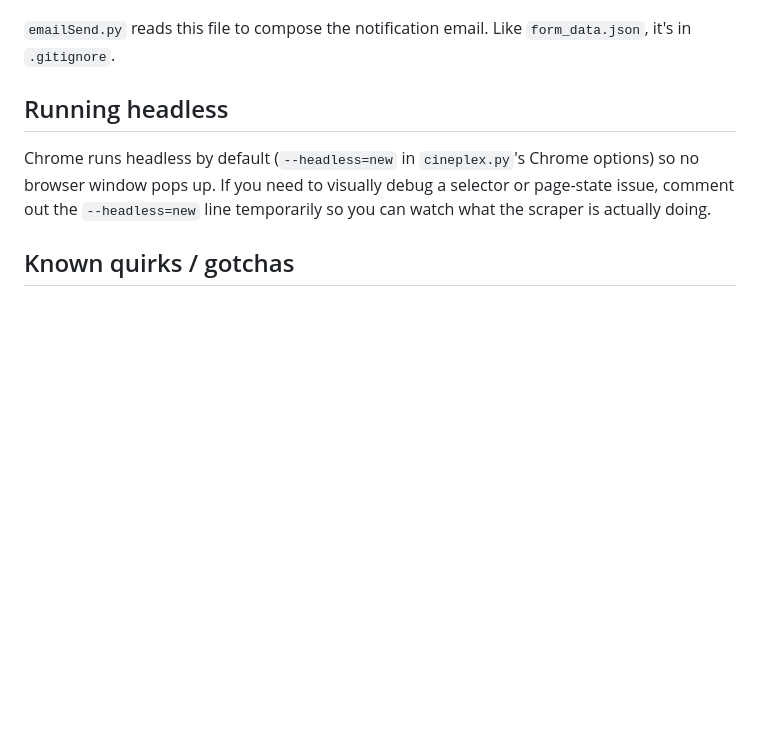
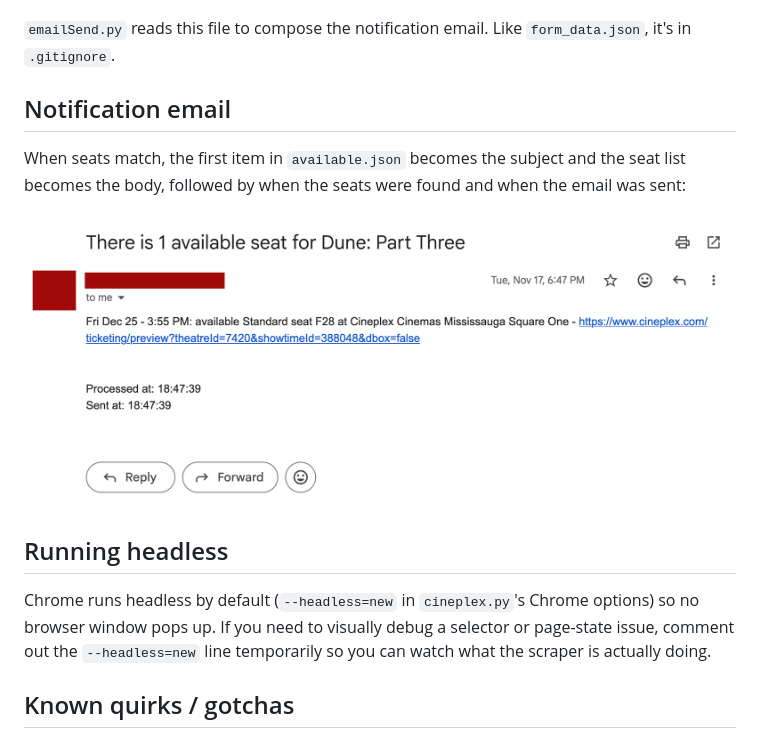
Before and after one commit to aqeelzow/Cineplex-Seat-Scraper, a Markdown page: README.md, the part around the change. GitHub-like rendering; pictures changed too: docs/images/email.png (added); blank space fills up the shorter version.

Commit message:
added email image

```diff
--- a/README.md
+++ b/README.md
@@ -90,6 +90,14 @@ For example, when one seat matches:
 `emailSend.py` reads this file to compose the notification email. Like
 `form_data.json`, it's in `.gitignore`.
 
+## Notification email
+
+When seats match, the first item in `available.json` becomes the subject and
+the seat list becomes the body, followed by when the seats were found and
+when the email was sent:
+
+![Notification email for one available seat at Cineplex Cinemas Mississauga Square One](docs/images/email.png)
+
 ## Running headless
 
 Chrome runs headless by default (`--headless=new` in `cineplex.py`'s Chrome
```
